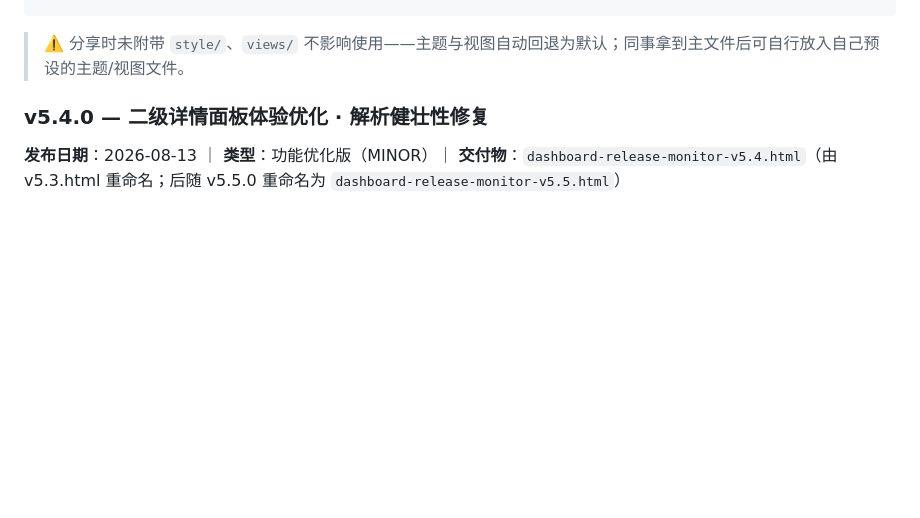
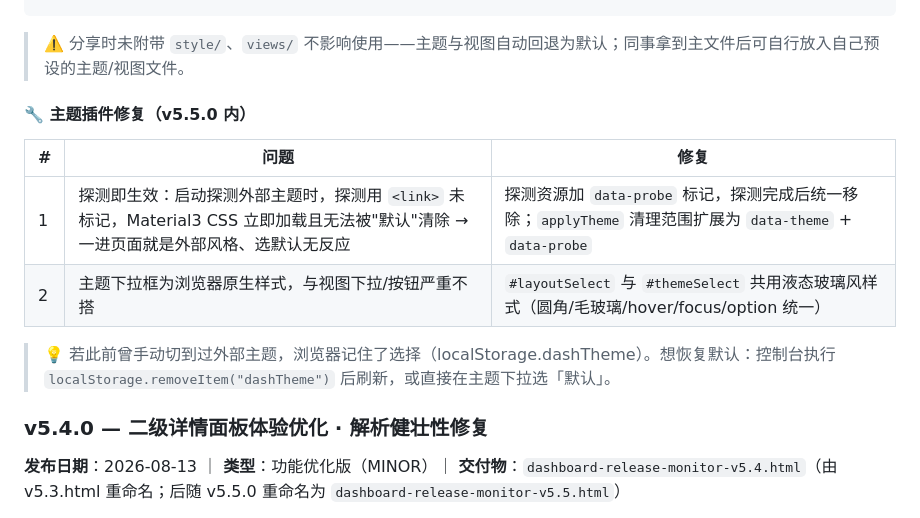
Before and after one commit to Halorui-ai/FX-, a Markdown page: README.md, the part around the change. GitHub-like rendering; blank space fills up the shorter version.

Commit message:
docs: README 补充 v5.5.0 主题插件修复记录（探测不生效/选择器统一样式）

````diff
--- a/README.md
+++ b/README.md
@@ -406,6 +406,15 @@ closeRate = closed / (closed + arrivedTimeout + transitTimeout)
 ```
 
 > ⚠️ 分享时未附带 `style/`、`views/` 不影响使用——主题与视图自动回退为默认；同事拿到主文件后可自行放入自己预设的主题/视图文件。
+
+#### 🔧 主题插件修复（v5.5.0 内）
+
+| # | 问题 | 修复 |
+|---|------|------|
+| 1 | 探测即生效：启动探测外部主题时，探测用 `<link>` 未标记，Material3 CSS 立即加载且无法被"默认"清除 → 一进页面就是外部风格、选默认无反应 | 探测资源加 `data-probe` 标记，探测完成后统一移除；`applyTheme` 清理范围扩展为 `data-theme` + `data-probe` |
+| 2 | 主题下拉框为浏览器原生样式，与视图下拉/按钮严重不搭 | `#layoutSelect` 与 `#themeSelect` 共用液态玻璃风样式（圆角/毛玻璃/hover/focus/option 统一） |
+
+> 💡 若此前曾手动切到过外部主题，浏览器记住了选择（localStorage.dashTheme）。想恢复默认：控制台执行 `localStorage.removeItem("dashTheme")` 后刷新，或直接在主题下拉选「默认」。
 
 ### v5.4.0 — 二级详情面板体验优化 · 解析健壮性修复
 
````
